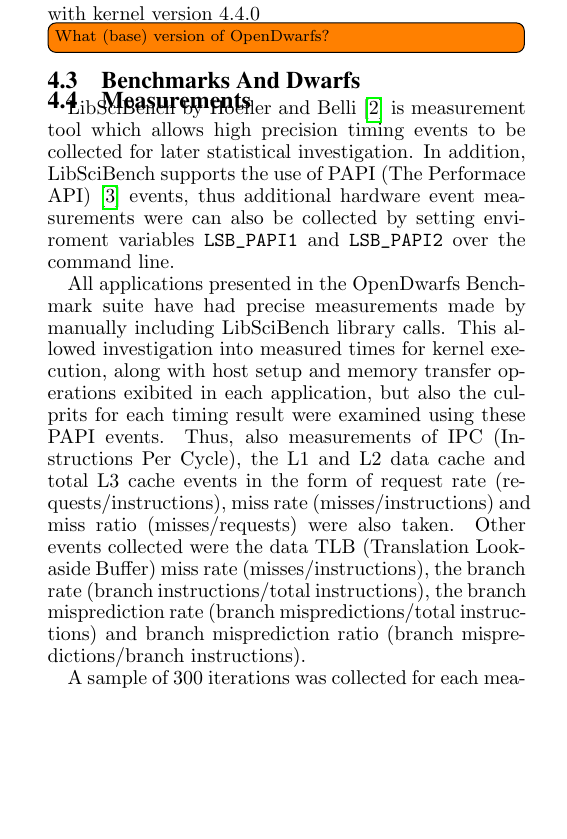
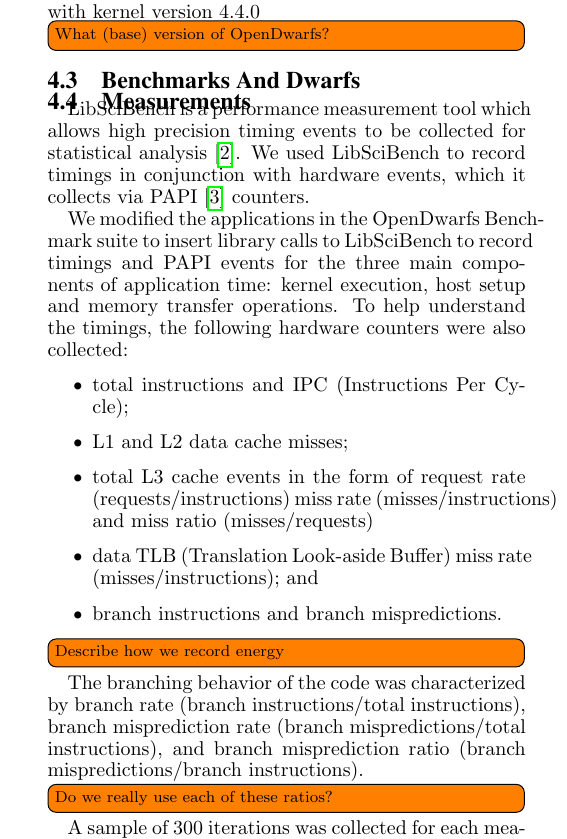
Before and after one commit to BeauJoh/Benchmarking-bioinformatics-workloads-and-exploring-suitability-for-heterogeneous-HPC-artefact, a LaTeX paper (document.tex, which reads experimental_setup/measurements.tex): part of one column of page 2 of 4, cut so that both start at the same text, the shorter picture padded with empty space. Compiled offline with pdfLaTeX.

Commit message:
Measurements: wording and todos

```diff
--- a/experimental_setup/measurements.tex
+++ b/experimental_setup/measurements.tex
@@ -2,26 +2,22 @@
 \begin{document}\label{ssec:time}
 
 %LibSciBench and performance counters
-LibSciBench by Hoefler and Belli \cite{hoefler2015scientific} is measurement
-tool which allows high precision timing events to be collected for later
-statistical investigation. In addition, LibSciBench supports the use of
-PAPI (The Performace API) \cite{mucci1999papi} events, thus additional
-hardware event measurements were can also be collected by setting enviroment
-variables {\tt LSB\_PAPI1} and {\tt LSB\_PAPI2} over the command line.
+LibSciBench is a performance measurement tool which allows high precision timing events to be collected for statistical analysis~\cite{hoefler2015scientific}.
+We used LibSciBench to record timings in conjunction with hardware events, which it collects via PAPI~\cite{mucci1999papi} counters.
 
-All applications presented in the OpenDwarfs Benchmark suite have had precise
-measurements made by manually including LibSciBench library calls. This allowed
-investigation into measured times for kernel execution, along with host setup
-and memory transfer operations exibited in each application, but also the
-culprits for each timing result were examined using these PAPI events. Thus,
-also measurements of IPC (Instructions Per Cycle), the L1 and L2 data cache
-and total L3 cache events in the form of request rate (requests/instructions),
-miss rate (misses/instructions) and miss ratio (misses/requests) were also
-taken. Other events collected were the data TLB (Translation Look-aside Buffer)
-miss rate (misses/instructions), the branch rate (branch instructions/total
-instructions), the branch misprediction rate (branch mispredictions/total
-instructions) and branch misprediction ratio (branch mispredictions/branch
-instructions).
+We modified the applications in the OpenDwarfs Benchmark suite to insert library calls to LibSciBench to record timings and PAPI events for the three main components of application time: kernel execution, host setup and memory transfer operations.
+To help understand the timings, the following hardware counters were also collected:
+\begin{itemize}
+	\item total instructions and IPC (Instructions Per Cycle);
+	\item L1 and L2 data cache misses;
+	\item total L3 cache events in the form of request rate (requests/instructions) miss rate (misses/instructions) and miss ratio (misses/requests)
+	\item data TLB (Translation Look-aside Buffer) miss rate (misses/instructions); and
+	\item branch instructions and branch mispredictions.
+\end{itemize}
+\todo[inline]{Describe how we record energy}
+The branching behavior of the code was characterized by branch rate (branch instructions/total instructions), branch misprediction rate (branch mispredictions/total instructions), and
+branch misprediction ratio (branch mispredictions/branch instructions).
+\todo[inline]{Do we really use each of these ratios?}
 
 A sample of 300 iterations was collected for each measurement.
 Only the kernel execution times/energy are presented in Figure~\ref{}. \todo{the big figure}
```
